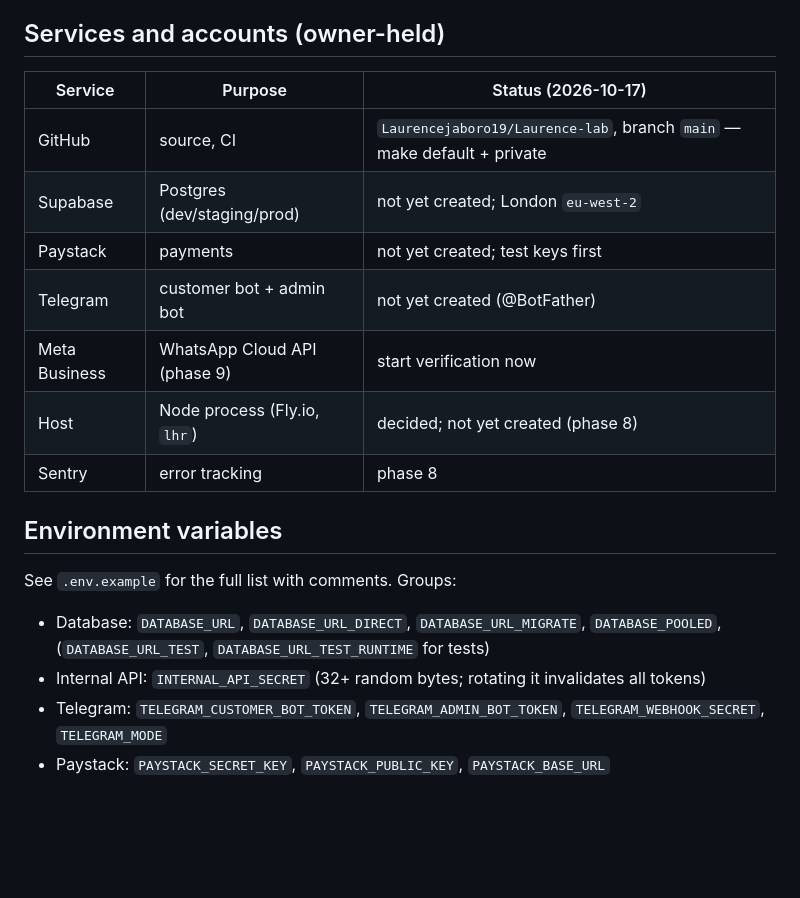
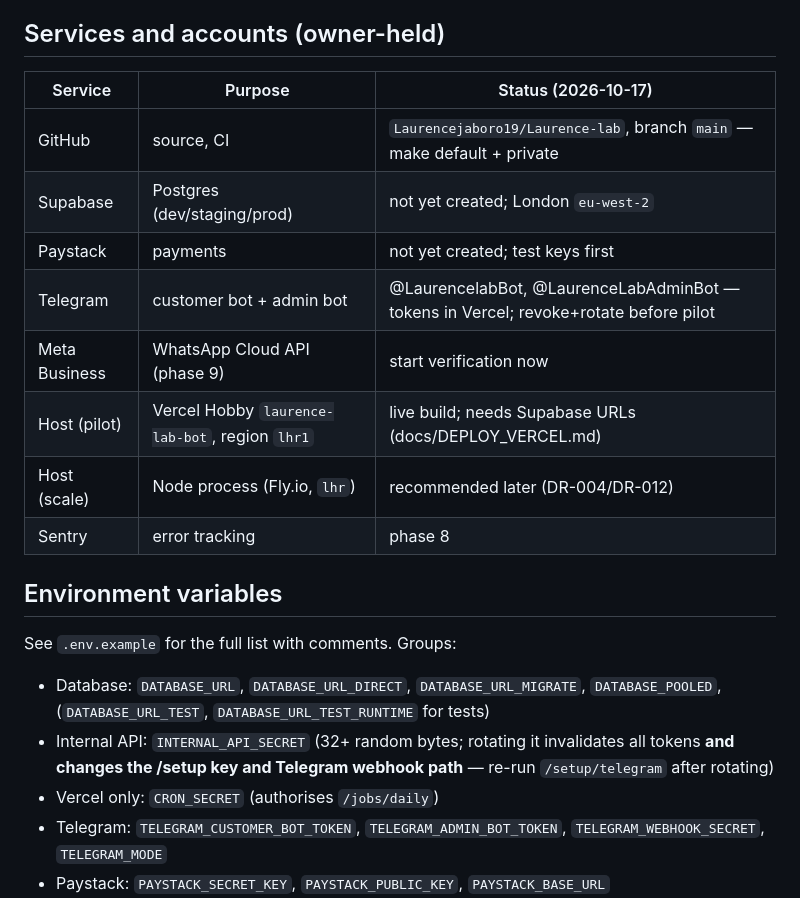
Before and after one commit to Laurencejaboro19/Laurence-lab, a Markdown page: docs/HANDOVER.md, the part around the change. GitHub-like rendering; blank space fills up the shorter version.

```diff
--- a/docs/HANDOVER.md
+++ b/docs/HANDOVER.md
@@ -5,15 +5,16 @@ system. Updated at the end of every phase. Names of secrets appear here; **value
 
 ## Services and accounts (owner-held)
 
-| Service       | Purpose                      | Status (2026-10-17)                                                     |
-| ------------- | ---------------------------- | ----------------------------------------------------------------------- |
-| GitHub        | source, CI                   | `Laurencejaboro19/Laurence-lab`, branch `main` — make default + private |
-| Supabase      | Postgres (dev/staging/prod)  | not yet created; London `eu-west-2`                                     |
-| Paystack      | payments                     | not yet created; test keys first                                        |
-| Telegram      | customer bot + admin bot     | not yet created (@BotFather)                                            |
-| Meta Business | WhatsApp Cloud API (phase 9) | start verification now                                                  |
-| Host          | Node process (Fly.io, `lhr`) | decided; not yet created (phase 8)                                      |
-| Sentry        | error tracking               | phase 8                                                                 |
+| Service       | Purpose                                        | Status (2026-10-17)                                                                  |
+| ------------- | ---------------------------------------------- | ------------------------------------------------------------------------------------ |
+| GitHub        | source, CI                                     | `Laurencejaboro19/Laurence-lab`, branch `main` — make default + private              |
+| Supabase      | Postgres (dev/staging/prod)                    | not yet created; London `eu-west-2`                                                  |
+| Paystack      | payments                                       | not yet created; test keys first                                                     |
+| Telegram      | customer bot + admin bot                       | @LaurencelabBot, @LaurenceLabAdminBot — tokens in Vercel; revoke+rotate before pilot |
+| Meta Business | WhatsApp Cloud API (phase 9)                   | start verification now                                                               |
+| Host (pilot)  | Vercel Hobby `laurence-lab-bot`, region `lhr1` | live build; needs Supabase URLs (docs/DEPLOY_VERCEL.md)                              |
+| Host (scale)  | Node process (Fly.io, `lhr`)                   | recommended later (DR-004/DR-012)                                                    |
+| Sentry        | error tracking                                 | phase 8                                                                              |
 
 ## Environment variables
 
@@ -21,7 +22,8 @@ See `.env.example` for the full list with comments. Groups:
 
 - Database: `DATABASE_URL`, `DATABASE_URL_DIRECT`, `DATABASE_URL_MIGRATE`, `DATABASE_POOLED`,
   (`DATABASE_URL_TEST`, `DATABASE_URL_TEST_RUNTIME` for tests)
-- Internal API: `INTERNAL_API_SECRET` (32+ random bytes; rotating it invalidates all tokens)
+- Internal API: `INTERNAL_API_SECRET` (32+ random bytes; rotating it invalidates all tokens **and changes the /setup key and Telegram webhook path** — re-run `/setup/telegram` after rotating)
+- Vercel only: `CRON_SECRET` (authorises `/jobs/daily`)
 - Telegram: `TELEGRAM_CUSTOMER_BOT_TOKEN`, `TELEGRAM_ADMIN_BOT_TOKEN`, `TELEGRAM_WEBHOOK_SECRET`, `TELEGRAM_MODE`
 - Paystack: `PAYSTACK_SECRET_KEY`, `PAYSTACK_PUBLIC_KEY`, `PAYSTACK_BASE_URL`
 - Delivery / maps / AI / WhatsApp / Sentry: as listed in `.env.example`
```
Also changed, not shown: docs/OWNER_REPORT.md (+22 -0 lines).
